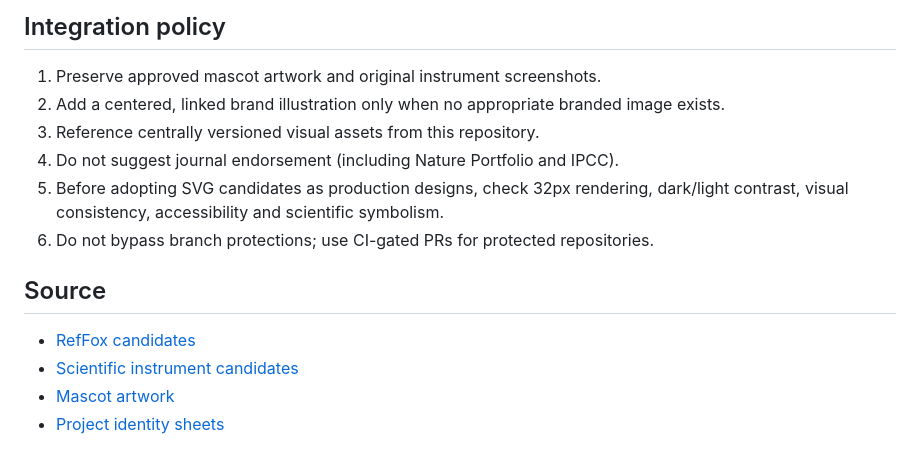
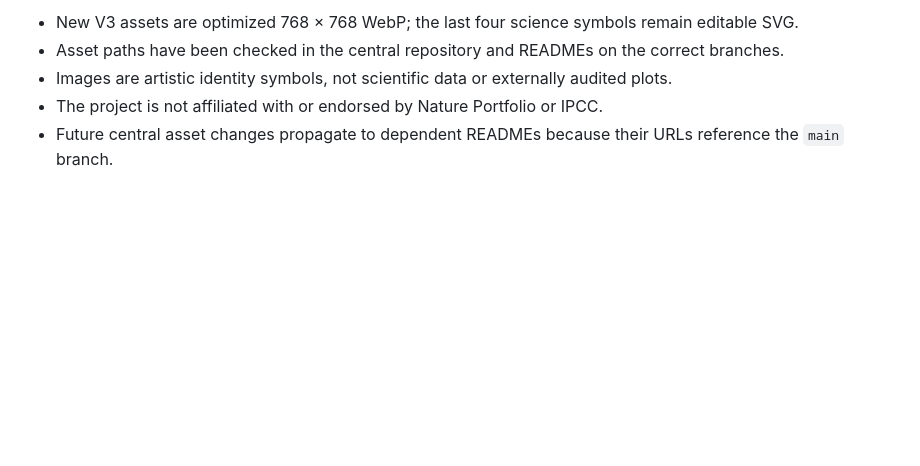
Before and after one commit to GeoGeekLab/geogeeklab-visual-identity, a Markdown page: README-INTEGRATION.md, the part around one of its changes. GitHub-like rendering; blank space fills up the shorter version.

```diff
--- a/README-INTEGRATION.md
+++ b/README-INTEGRATION.md
@@ -65,15 +58,5 @@ The graphics are centrally hosted SVG files. For science instrument marks and ne
-## Integration policy
-
-1. Preserve approved mascot artwork and original instrument screenshots.
-2. Add a centered, linked brand illustration only when no appropriate branded image exists.
-3. Reference centrally versioned visual assets from this repository.
-4. Do not suggest journal endorsement (including Nature Portfolio and IPCC).
-5. Before adopting SVG candidates as production designs, check 32px rendering, dark/light contrast, visual consistency, accessibility and scientific symbolism.
-6. Do not bypass branch protections; use CI-gated PRs for protected repositories.
-
-## Source
-
-- [RefFox candidates](family/ref-fox/official-candidates-v1/GALLERY.md)
-- [Scientific instrument candidates](logos/scientific-instruments/official-candidates-v1/GALLERY.md)
-- [Mascot artwork](new-mascots/)
-- [Project identity sheets](identity-sheets/)
+- New V3 assets are optimized 768 × 768 WebP; the last four science symbols remain editable SVG.
+- Asset paths have been checked in the central repository and READMEs on the correct branches.
+- Images are artistic identity symbols, not scientific data or externally audited plots.
+- The project is not affiliated with or endorsed by Nature Portfolio or IPCC.
+- Future central asset changes propagate to dependent READMEs because their URLs reference the `main` branch.
```
Also changed, not shown: other parts of README-INTEGRATION.md (+41 -48 lines).
